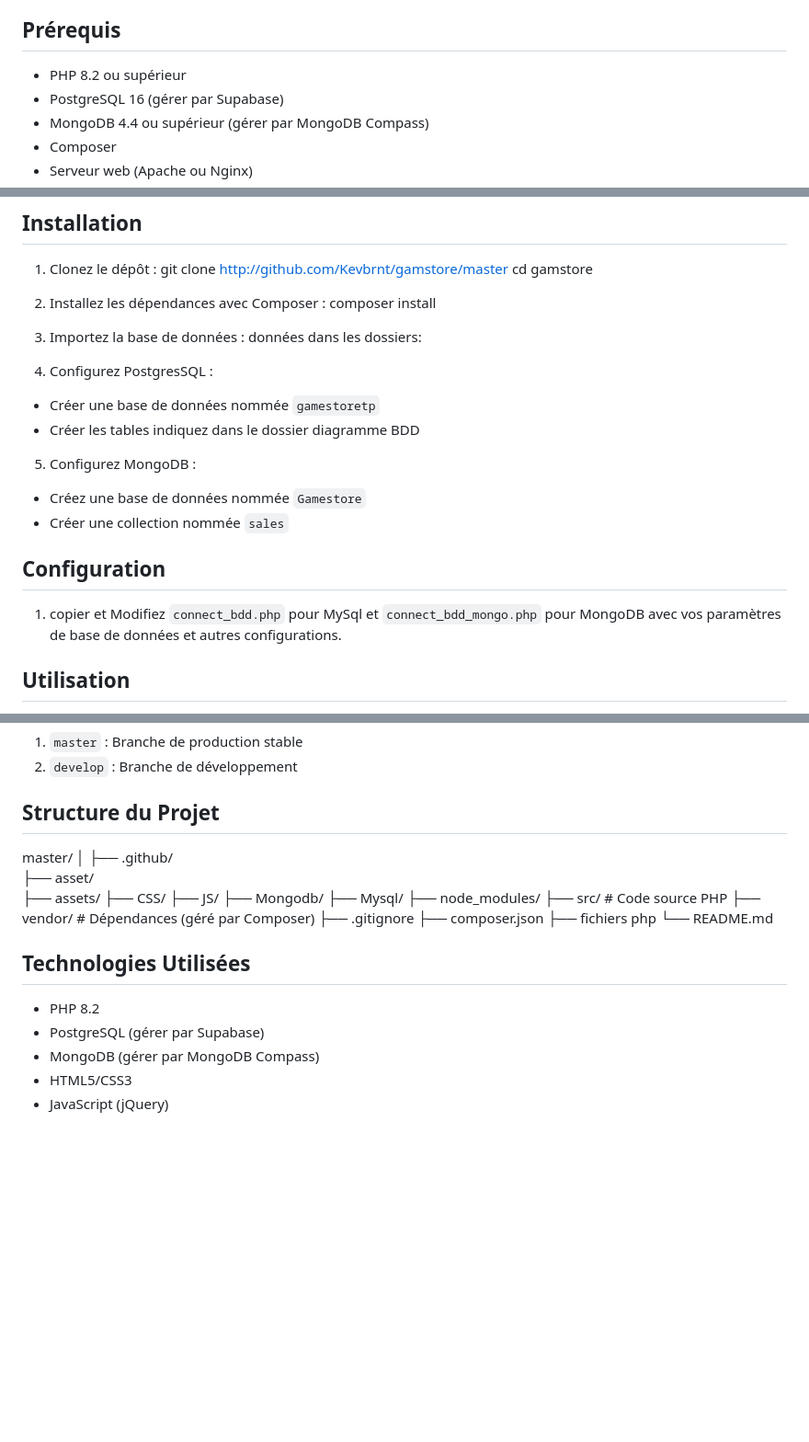
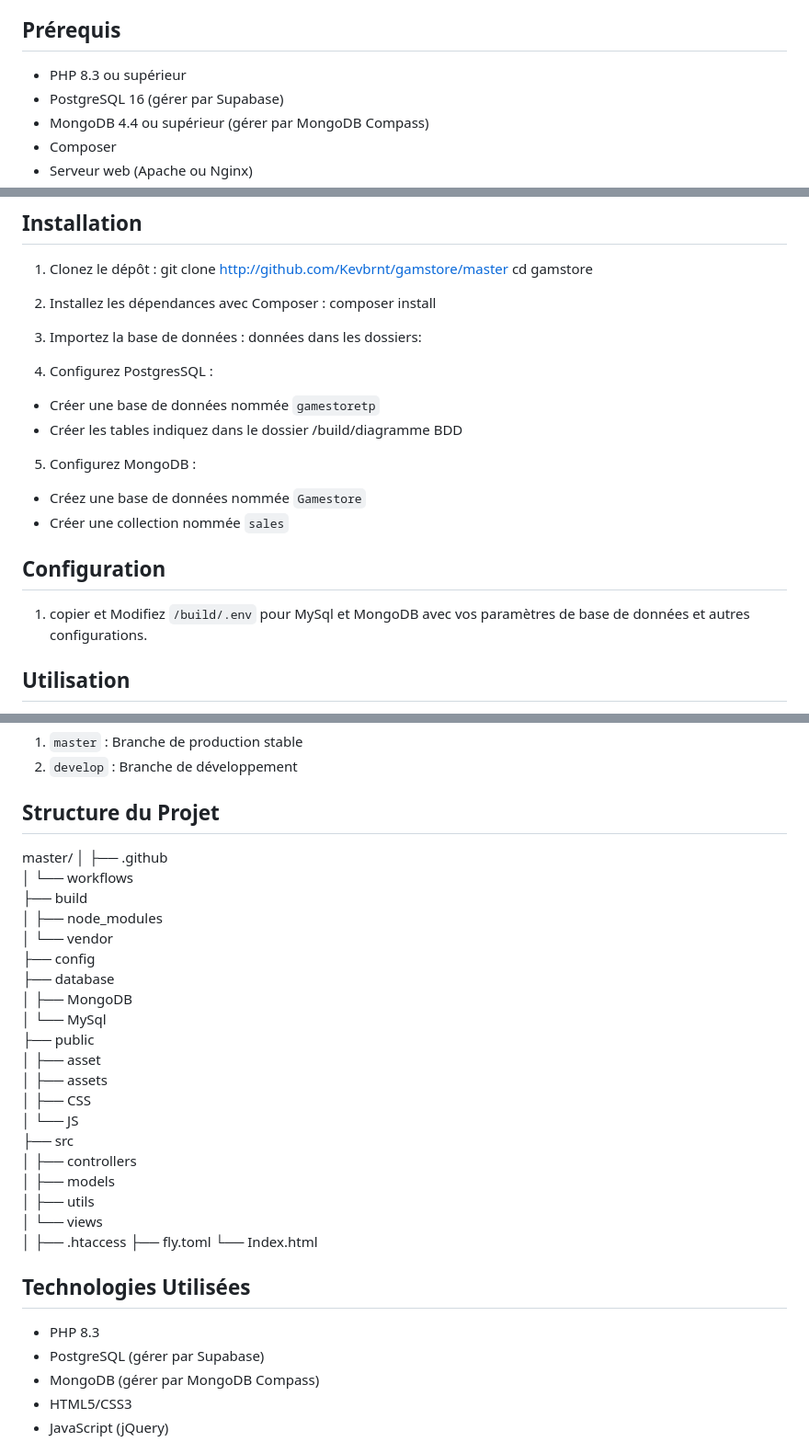
Before and after one commit to Kevbrnt/gamstore, a Markdown page: README.md, 3 parts joined by grey strips. Shown at 92% size. Drawn GitHub-style; blank space fills up the shorter version.

```diff
--- a/README.md
+++ b/README.md
@@ -20,7 +20,7 @@ GameStore est une application web de vente de jeux vidéo développée dans le c
 
 ## Prérequis
 
-- PHP 8.2 ou supérieur
+- PHP 8.3 ou supérieur
 - PostgreSQL 16 (gérer par Supabase)
 - MongoDB 4.4 ou supérieur (gérer par MongoDB Compass)
 - Composer
@@ -39,7 +39,7 @@ composer install
 données dans les dossiers:
 5. Configurez PostgresSQL :
  - Créer une base de données nommée `gamestoretp`
- - Créer les tables indiquez dans le dossier diagramme BDD
+ - Créer les tables indiquez dans le dossier /build/diagramme BDD
 
 5. Configurez MongoDB :
 - Créez une base de données nommée `Gamestore`
@@ -47,7 +47,7 @@ données dans les dossiers:
 
 ## Configuration
 
-1. copier et Modifiez `connect_bdd.php` pour MySql et `connect_bdd_mongo.php` pour MongoDB avec vos paramètres de base de données et autres configurations.
+1. copier et Modifiez `/build/.env` pour MySql et MongoDB avec vos paramètres de base de données et autres configurations.
 
 ## Utilisation
 
@@ -81,26 +81,37 @@ Nous suivons un workflow Git basé sur deux branches principales :
 2. `develop` : Branche de développement
 
 ## Structure du Projet
+
 master/
 │
-├── .github/
-├── asset/
-├── assets/
-├── CSS/
-├── JS/
-├── Mongodb/
-├── Mysql/
-├── node_modules/
-├── src/               # Code source PHP
-├── vendor/            # Dépendances (géré par Composer)
-├── .gitignore
-├── composer.json
-├── fichiers php
-└── README.md
+├── .github\
+│   └── workflows\
+├── build\
+│   ├── node_modules\
+│   └── vendor\
+├── config\
+├── database\
+│   ├── MongoDB\
+│   └── MySql\
+├── public\
+│   ├── asset\
+│   ├── assets\
+│   ├── CSS\
+│   └── JS\
+├── src\
+│   ├── controllers\
+│   ├── models\
+│   ├── utils\
+│   └── views\
+│
+├── .htaccess
+├── fly.toml
+└── Index.html
+
 
 ## Technologies Utilisées
 
-- PHP 8.2
+- PHP 8.3
 - PostgreSQL (gérer par Supabase)
 - MongoDB (gérer par MongoDB Compass)
 - HTML5/CSS3
```
